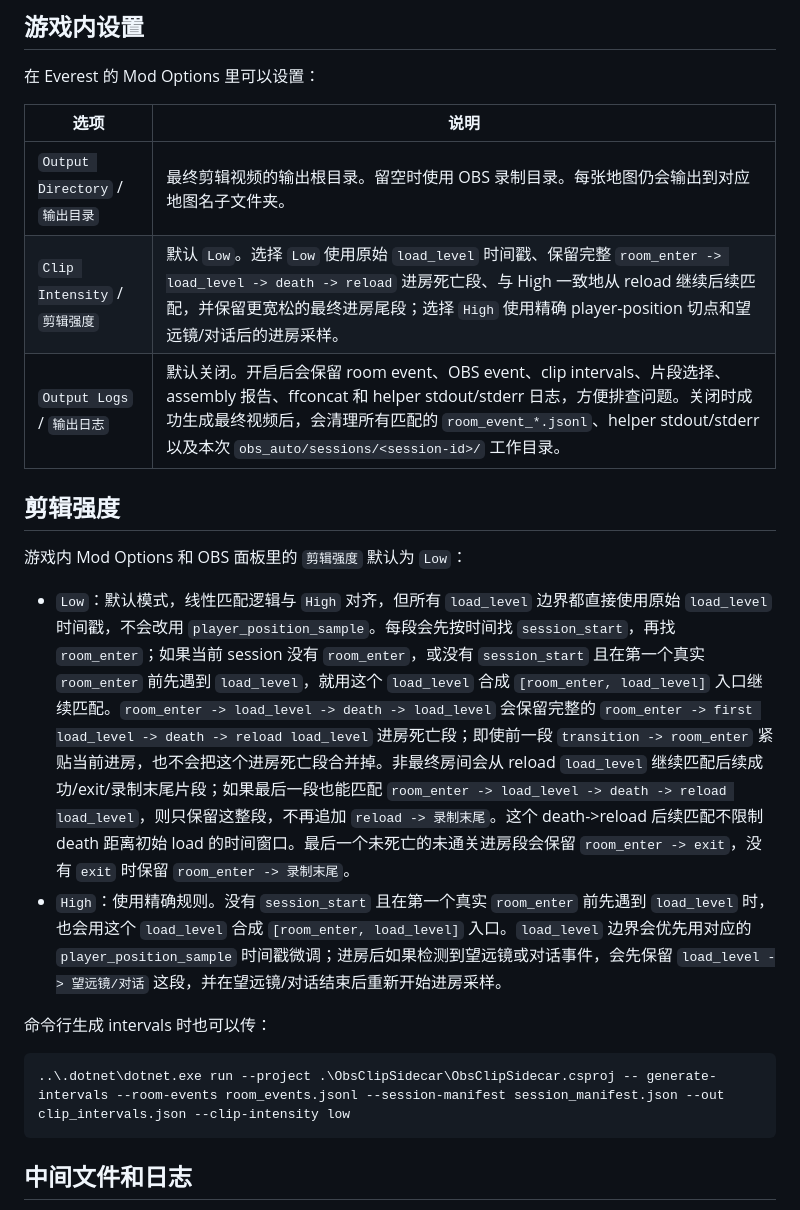
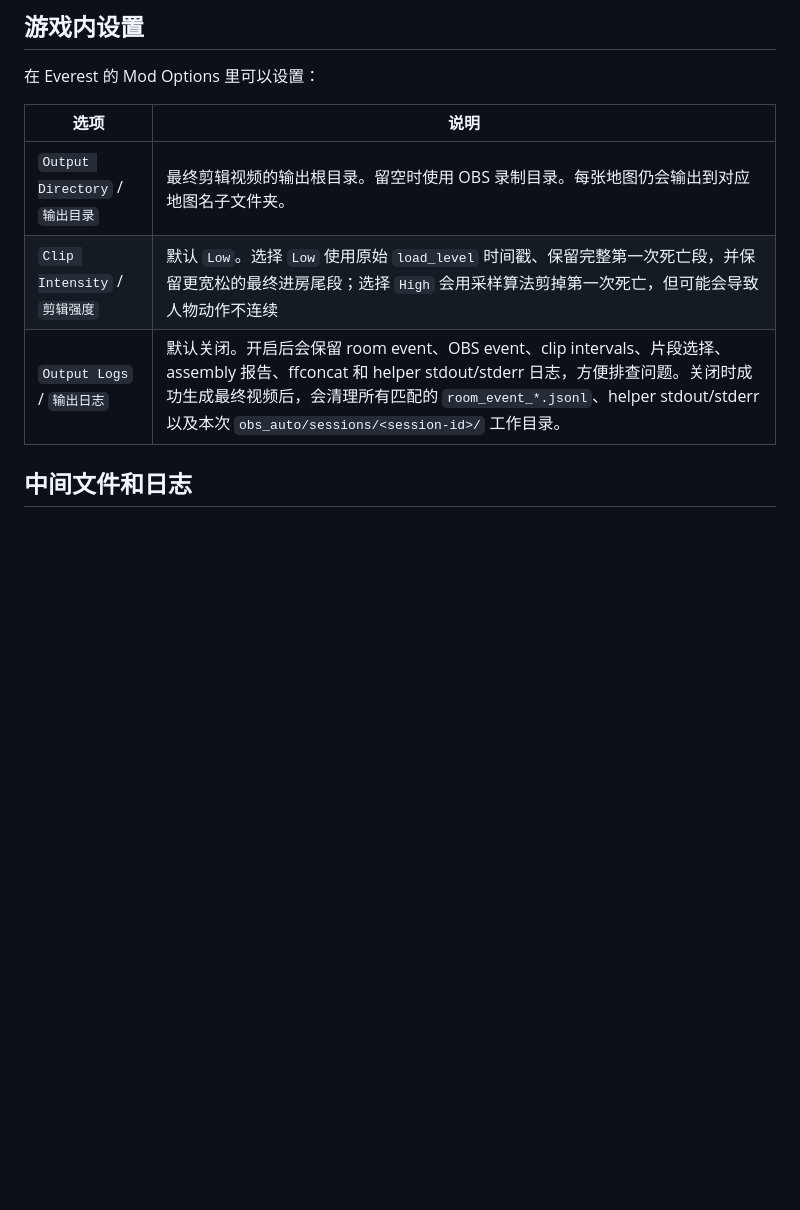
Before and after one commit to 3edc2wsx1qaz/CelesteAutoCut, a Markdown page: README.md, the part around the change. GitHub-like rendering; blank space fills up the shorter version.

````diff
--- a/README.md
+++ b/README.md
@@ -124,21 +124,10 @@ E:\obs_video\Cabob\2026-05-19 20-31-08.mp4
 | 选项 | 说明 |
 | --- | --- |
 | `Output Directory` / `输出目录` | 最终剪辑视频的输出根目录。留空时使用 OBS 录制目录。每张地图仍会输出到对应地图名子文件夹。 |
-| `Clip Intensity` / `剪辑强度` | 默认 `Low`。选择 `Low` 使用原始 `load_level` 时间戳、保留完整 `room_enter -> load_level -> death -> reload` 进房死亡段、与 High 一致地从 reload 继续后续匹配，并保留更宽松的最终进房尾段；选择 `High` 使用精确 player-position 切点和望远镜/对话后的进房采样。 |
+| `Clip Intensity` / `剪辑强度` | 默认 `Low`。选择 `Low` 使用原始 `load_level` 时间戳、保留完整第一次死亡段，并保留更宽松的最终进房尾段；选择 `High` 会用采样算法剪掉第一次死亡，但可能会导致人物动作不连续 |
 | `Output Logs` / `输出日志` | 默认关闭。开启后会保留 room event、OBS event、clip intervals、片段选择、assembly 报告、ffconcat 和 helper stdout/stderr 日志，方便排查问题。关闭时成功生成最终视频后，会清理所有匹配的 `room_event_*.jsonl`、helper stdout/stderr 以及本次 `obs_auto/sessions/<session-id>/` 工作目录。 |
 
-## 剪辑强度
 
-游戏内 Mod Options 和 OBS 面板里的 `剪辑强度` 默认为 `Low`：
-
-- `Low`：默认模式，线性匹配逻辑与 `High` 对齐，但所有 `load_level` 边界都直接使用原始 `load_level` 时间戳，不会改用 `player_position_sample`。每段会先按时间找 `session_start`，再找 `room_enter`；如果当前 session 没有 `room_enter`，或没有 `session_start` 且在第一个真实 `room_enter` 前先遇到 `load_level`，就用这个 `load_level` 合成 `[room_enter, load_level]` 入口继续匹配。`room_enter -> load_level -> death -> load_level` 会保留完整的 `room_enter -> first load_level -> death -> reload load_level` 进房死亡段；即使前一段 `transition -> room_enter` 紧贴当前进房，也不会把这个进房死亡段合并掉。非最终房间会从 reload `load_level` 继续匹配后续成功/exit/录制末尾片段；如果最后一段也能匹配 `room_enter -> load_level -> death -> reload load_level`，则只保留这整段，不再追加 `reload -> 录制末尾`。这个 death->reload 后续匹配不限制 death 距离初始 load 的时间窗口。最后一个未死亡的未通关进房段会保留 `room_enter -> exit`，没有 `exit` 时保留 `room_enter -> 录制末尾`。
-- `High`：使用精确规则。没有 `session_start` 且在第一个真实 `room_enter` 前先遇到 `load_level` 时，也会用这个 `load_level` 合成 `[room_enter, load_level]` 入口。`load_level` 边界会优先用对应的 `player_position_sample` 时间戳微调；进房后如果检测到望远镜或对话事件，会先保留 `load_level -> 望远镜/对话` 这段，并在望远镜/对话结束后重新开始进房采样。
-
-命令行生成 intervals 时也可以传：
-
-```powershell
-..\.dotnet\dotnet.exe run --project .\ObsClipSidecar\ObsClipSidecar.csproj -- generate-intervals --room-events room_events.jsonl --session-manifest session_manifest.json --out clip_intervals.json --clip-intensity low
-```
 
 ## 中间文件和日志
 
````
